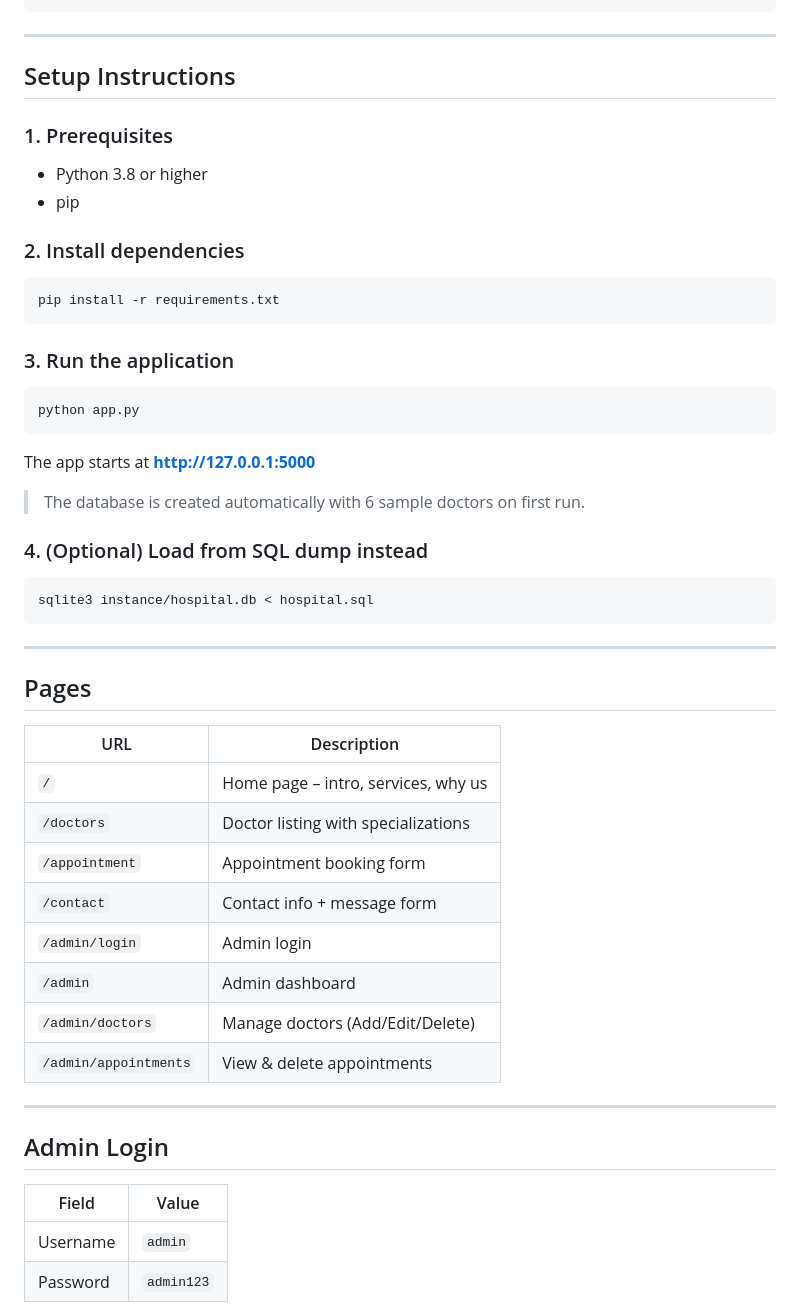
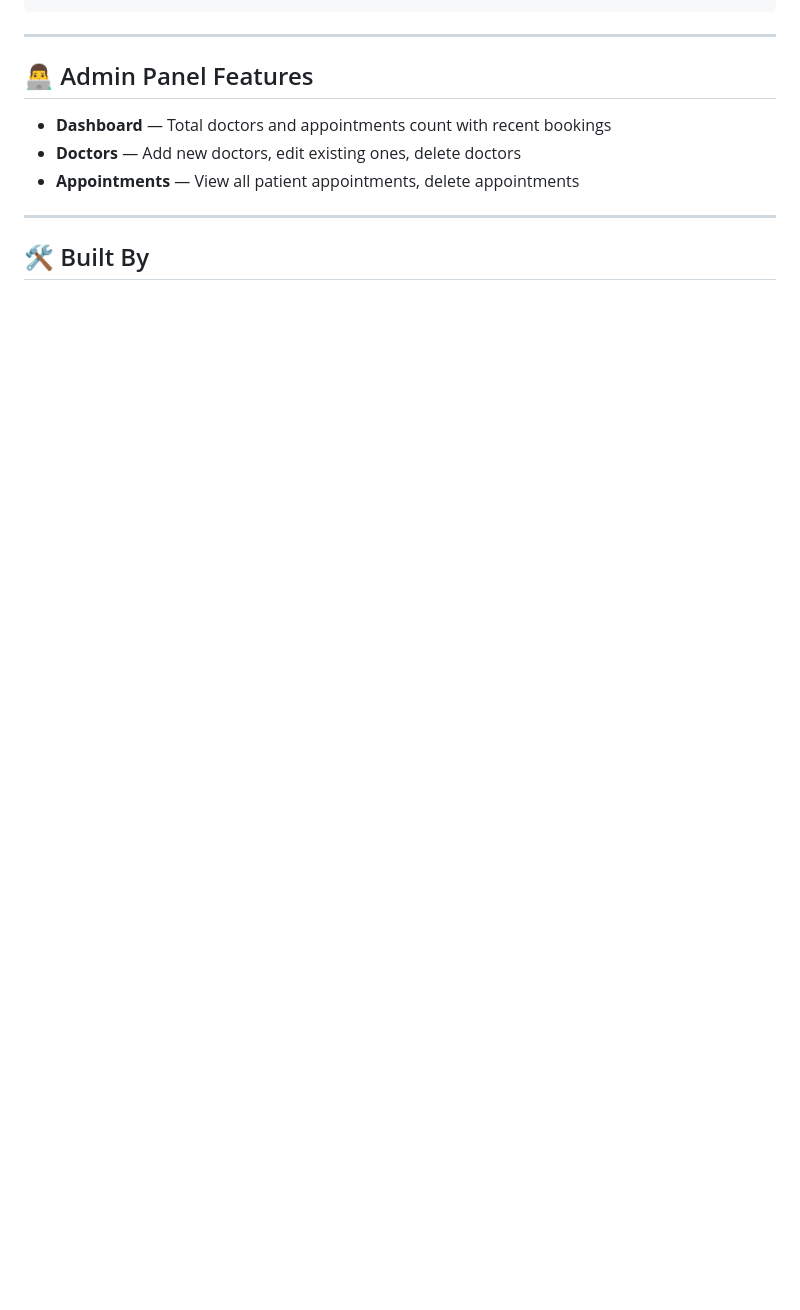
Before and after one commit to Mohammadhifza/hospital-website, a Markdown page: README.md, the part around one of its changes. GitHub-like rendering; blank space fills up the shorter version.

````diff
--- a/README.md
+++ b/README.md
@@ -35,52 +153,13 @@ hospital_website/
 
 ---
 
-## Setup Instructions
+## 👨‍💻 Admin Panel Features
 
-### 1. Prerequisites
-- Python 3.8 or higher
-- pip
-
-### 2. Install dependencies
-```bash
-pip install -r requirements.txt
-```
-
-### 3. Run the application
-```bash
-python app.py
-```
-
-The app starts at **http://127.0.0.1:5000**
-
-> The database is created automatically with 6 sample doctors on first run.
-
-### 4. (Optional) Load from SQL dump instead
-```bash
-sqlite3 instance/hospital.db < hospital.sql
-```
+- **Dashboard** — Total doctors and appointments count with recent bookings
+- **Doctors** — Add new doctors, edit existing ones, delete doctors
+- **Appointments** — View all patient appointments, delete appointments
 
 ---
 
-## Pages
+## 🛠️ Built By
 
-| URL | Description |
-|-----|-------------|
-| `/` | Home page – intro, services, why us |
-| `/doctors` | Doctor listing with specializations |
-| `/appointment` | Appointment booking form |
-| `/contact` | Contact info + message form |
-| `/admin/login` | Admin login |
-| `/admin` | Admin dashboard |
-| `/admin/doctors` | Manage doctors (Add/Edit/Delete) |
-| `/admin/appointments` | View & delete appointments |
-
----
-
-## Admin Login
-
-| Field | Value |
-|-------|-------|
-| Username | `admin` |
-| Password | `admin123` |
-
````
Also changed, not shown: other parts of README.md (+140 -68 lines).
